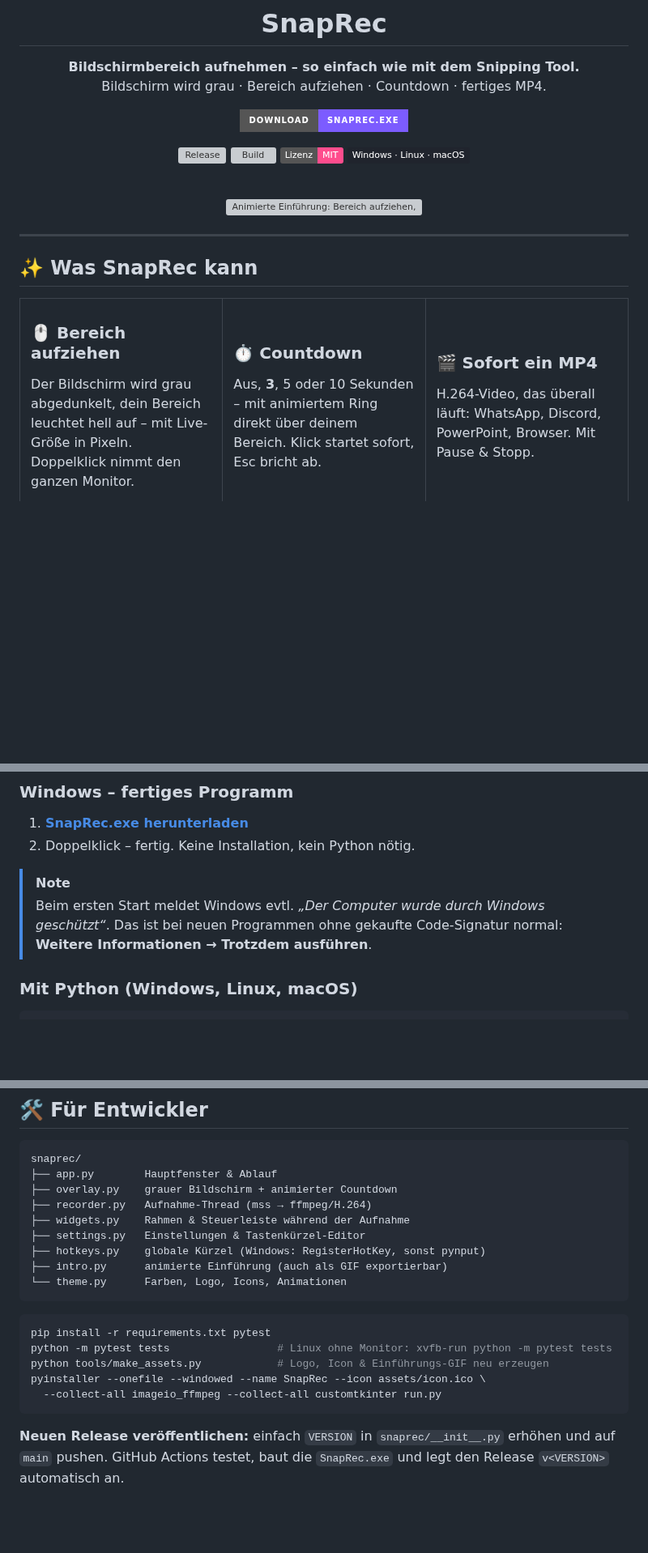
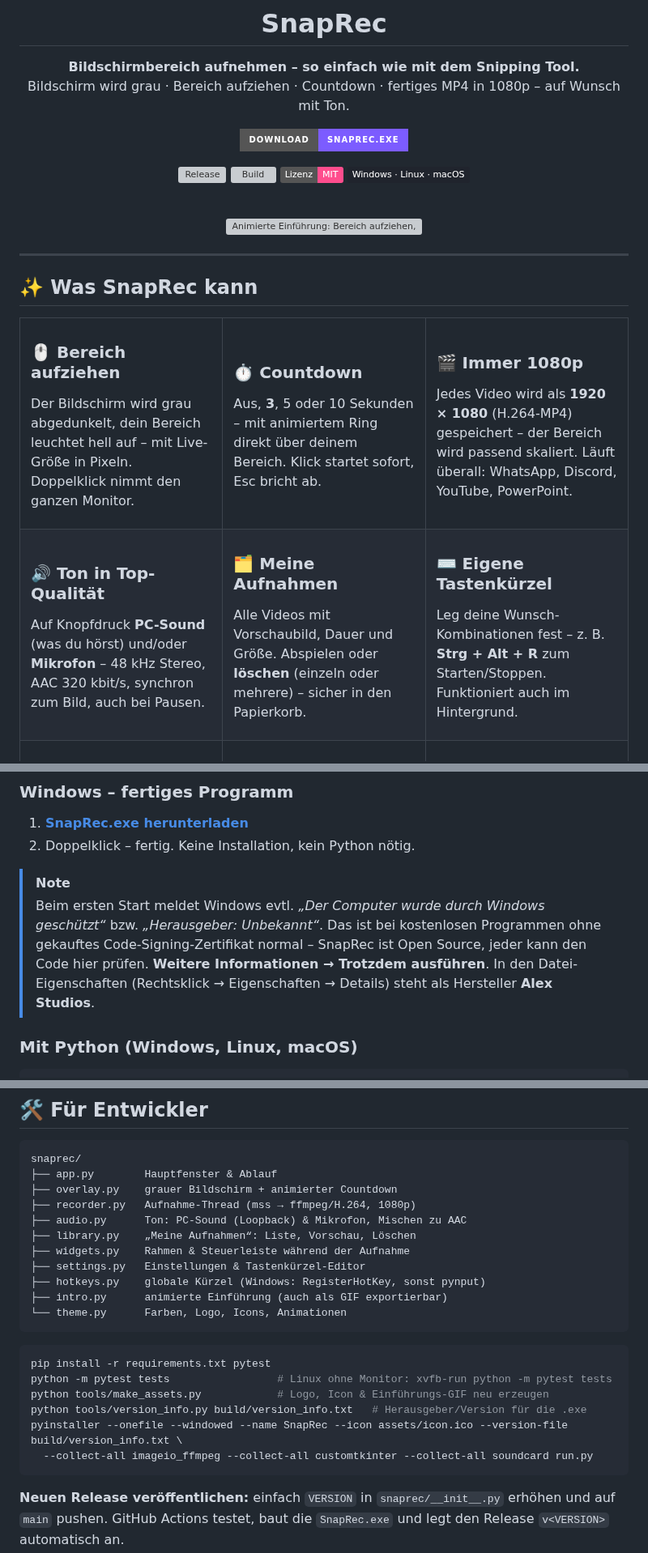
Before and after one commit to anonym239/SnapRec, a Markdown page: README.md, 3 parts joined by grey strips. Shown at 81% size. Rendered like a GitHub page; badges without logos; blank space fills up the shorter version; grey boxes are pictures that could not be loaded.

````diff
--- a/README.md
+++ b/README.md
@@ -5,7 +5,7 @@
 # SnapRec
 
 **Bildschirmbereich aufnehmen – so einfach wie mit dem Snipping Tool.**<br>
-Bildschirm wird grau · Bereich aufziehen · Countdown · fertiges MP4.
+Bildschirm wird grau · Bereich aufziehen · Countdown · fertiges MP4 in 1080p – auf Wunsch mit Ton.
 
 [![Download für Windows](https://img.shields.io/badge/Download-SnapRec.exe-7c5cff?style=for-the-badge&logo=windows&logoColor=white)](https://github.com/anonym239/SnapRec/releases/latest/download/SnapRec.exe)
 
@@ -40,14 +40,26 @@ Aus, **3**, 5 oder 10 Sekunden – mit animiertem Ring direkt über deinem Berei
 </td>
 <td width="33%" valign="top">
 
-### 🎬 Sofort ein MP4
-H.264-Video, das überall läuft: WhatsApp, Discord, PowerPoint, Browser. Mit Pause & Stopp.
+### 🎬 Immer 1080p
+Jedes Video wird als **1920 × 1080** (H.264-MP4) gespeichert – der Bereich wird passend skaliert. Läuft überall: WhatsApp, Discord, YouTube, PowerPoint.
 
 </td>
 </tr>
 <tr>
 <td valign="top">
 
+### 🔊 Ton in Top-Qualität
+Auf Knopfdruck **PC-Sound** (was du hörst) und/oder **Mikrofon** – 48 kHz Stereo, AAC 320 kbit/s, synchron zum Bild, auch bei Pausen.
+
+</td>
+<td valign="top">
+
+### 🗂️ Meine Aufnahmen
+Alle Videos mit Vorschaubild, Dauer und Größe. Abspielen oder **löschen** (einzeln oder mehrere) – sicher in den Papierkorb.
+
+</td>
+<td valign="top">
+
 ### ⌨️ Eigene Tastenkürzel
 Leg deine Wunsch-Kombinationen fest – z. B. **Strg + Alt + R** zum Starten/Stoppen. Funktioniert auch im Hintergrund.
 
@@ -91,7 +114,7 @@ Mehrere Monitore, Mauszeiger optional, 15–60 fps, Speicherort frei wählbar, a
 2. Doppelklick – fertig. Keine Installation, kein Python nötig.
 
 > [!NOTE]
-> Beim ersten Start meldet Windows evtl. *„Der Computer wurde durch Windows geschützt“*. Das ist bei neuen Programmen ohne gekaufte Code-Signatur normal: **Weitere Informationen → Trotzdem ausführen**.
+> Beim ersten Start meldet Windows evtl. *„Der Computer wurde durch Windows geschützt“* bzw. *„Herausgeber: Unbekannt“*. Das ist bei kostenlosen Programmen ohne gekauftes Code-Signing-Zertifikat normal – SnapRec ist Open Source, jeder kann den Code hier prüfen. **Weitere Informationen → Trotzdem ausführen**. In den Datei-Eigenschaften (Rechtsklick → Eigenschaften → Details) steht als Hersteller **Alex Studios**.
 
 ### Mit Python (Windows, Linux, macOS)
 ```sh
@@ -146,7 +170,9 @@ SnapRec.exe [-c SEKUNDEN] [--fps FPS] [-o ORDNER] [--no-cursor] [-s | -f]
 snaprec/
 ├── app.py        Hauptfenster & Ablauf
 ├── overlay.py    grauer Bildschirm + animierter Countdown
-├── recorder.py   Aufnahme-Thread (mss → ffmpeg/H.264)
+├── recorder.py   Aufnahme-Thread (mss → ffmpeg/H.264, 1080p)
+├── audio.py      Ton: PC-Sound (Loopback) & Mikrofon, Mischen zu AAC
+├── library.py    „Meine Aufnahmen“: Liste, Vorschau, Löschen
 ├── widgets.py    Rahmen & Steuerleiste während der Aufnahme
 ├── settings.py   Einstellungen & Tastenkürzel-Editor
 ├── hotkeys.py    globale Kürzel (Windows: RegisterHotKey, sonst pynput)
@@ -158,8 +184,9 @@ snaprec/
 pip install -r requirements.txt pytest
 python -m pytest tests                 # Linux ohne Monitor: xvfb-run python -m pytest tests
 python tools/make_assets.py            # Logo, Icon & Einführungs-GIF neu erzeugen
-pyinstaller --onefile --windowed --name SnapRec --icon assets/icon.ico \
-  --collect-all imageio_ffmpeg --collect-all customtkinter run.py
+python tools/version_info.py build/version_info.txt   # Herausgeber/Version für die .exe
+pyinstaller --onefile --windowed --name SnapRec --icon assets/icon.ico --version-file build/version_info.txt \
+  --collect-all imageio_ffmpeg --collect-all customtkinter --collect-all soundcard run.py
 ```
 
 **Neuen Release veröffentlichen:** einfach `VERSION` in `snaprec/__init__.py` erhöhen und auf `main` pushen. GitHub Actions testet, baut die `SnapRec.exe` und legt den Release `v<VERSION>` automatisch an.
````
Also changed, not shown: other parts of README.md (+15 -3 lines), .github/release-notes.md (+4 -2 lines), docs/aufnahmen.png (added), docs/einstellungen.png, docs/gespeichert.png, docs/hauptfenster.png, 14 other files.
